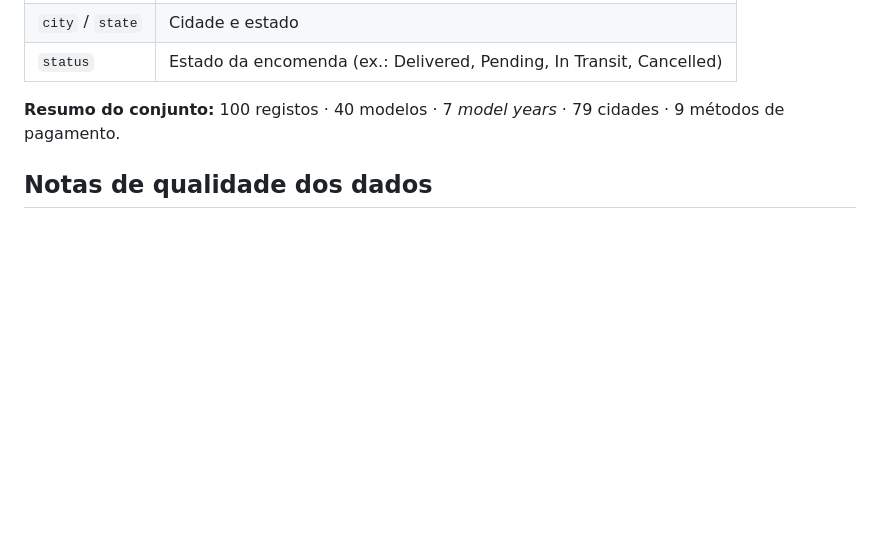
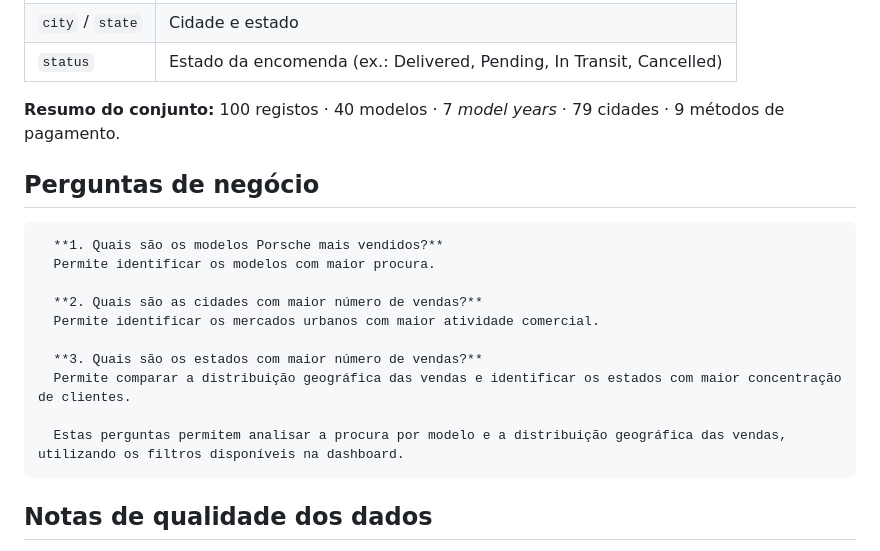
Before and after one commit to am2989/dashboard-porsche_sales, a Markdown page: README.md, the part around the change. Drawn GitHub-style; blank space fills up the shorter version.

```diff
--- a/README.md
+++ b/README.md
@@ -35,6 +35,18 @@ O dataset está embutido no próprio `index.html` (constante `DATA`) e foi sanit
 | `status` | Estado da encomenda (ex.: Delivered, Pending, In Transit, Cancelled) |
 
 **Resumo do conjunto:** 100 registos · 40 modelos · 7 *model years* · 79 cidades · 9 métodos de pagamento.
+## Perguntas de negócio
+
+      **1. Quais são os modelos Porsche mais vendidos?**
+      Permite identificar os modelos com maior procura.
+
+      **2. Quais são as cidades com maior número de vendas?**
+      Permite identificar os mercados urbanos com maior atividade comercial.
+
+      **3. Quais são os estados com maior número de vendas?**
+      Permite comparar a distribuição geográfica das vendas e identificar os estados com maior concentração de clientes.
+
+      Estas perguntas permitem analisar a procura por modelo e a distribuição geográfica das vendas, utilizando os filtros disponíveis na dashboard.
 
 ## Notas de qualidade dos dados
 
```
